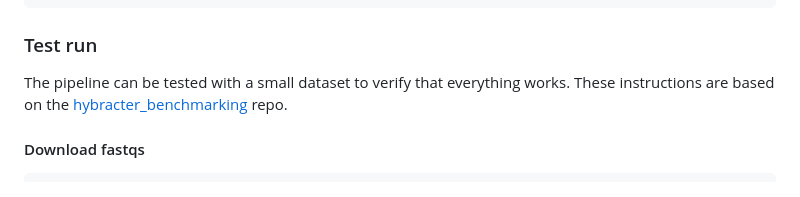
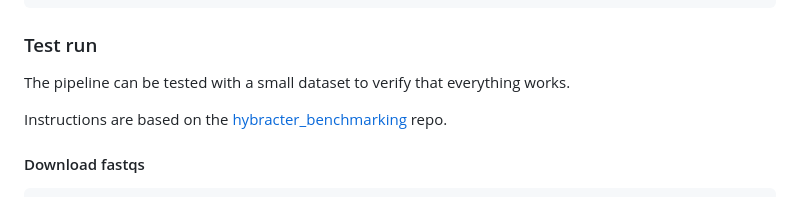
Before and after one commit to aevenstad/assembly_amr, a Markdown page: README.md, the part around the change. Rendered like a GitHub page.

Commit message:
Clarify instructions based on hybracter_benchmarking
Updated instructions for clarity regarding the source repo.

````diff
--- a/README.md
+++ b/README.md
@@ -151,7 +151,8 @@ nextflow run /path/to/assembly_amr/main.nf \
 
 ### Test run
 The pipeline can be tested with a small dataset to verify that everything works.
-These instructions are based on the [hybracter_benchmarking](https://github.com/gbouras13/hybracter_benchmarking/blob/main/get_fastqs.md) repo.
+
+Instructions are based on the [hybracter_benchmarking](https://github.com/gbouras13/hybracter_benchmarking/blob/main/get_fastqs.md) repo.
 
 #### Download fastqs
 ```
````
